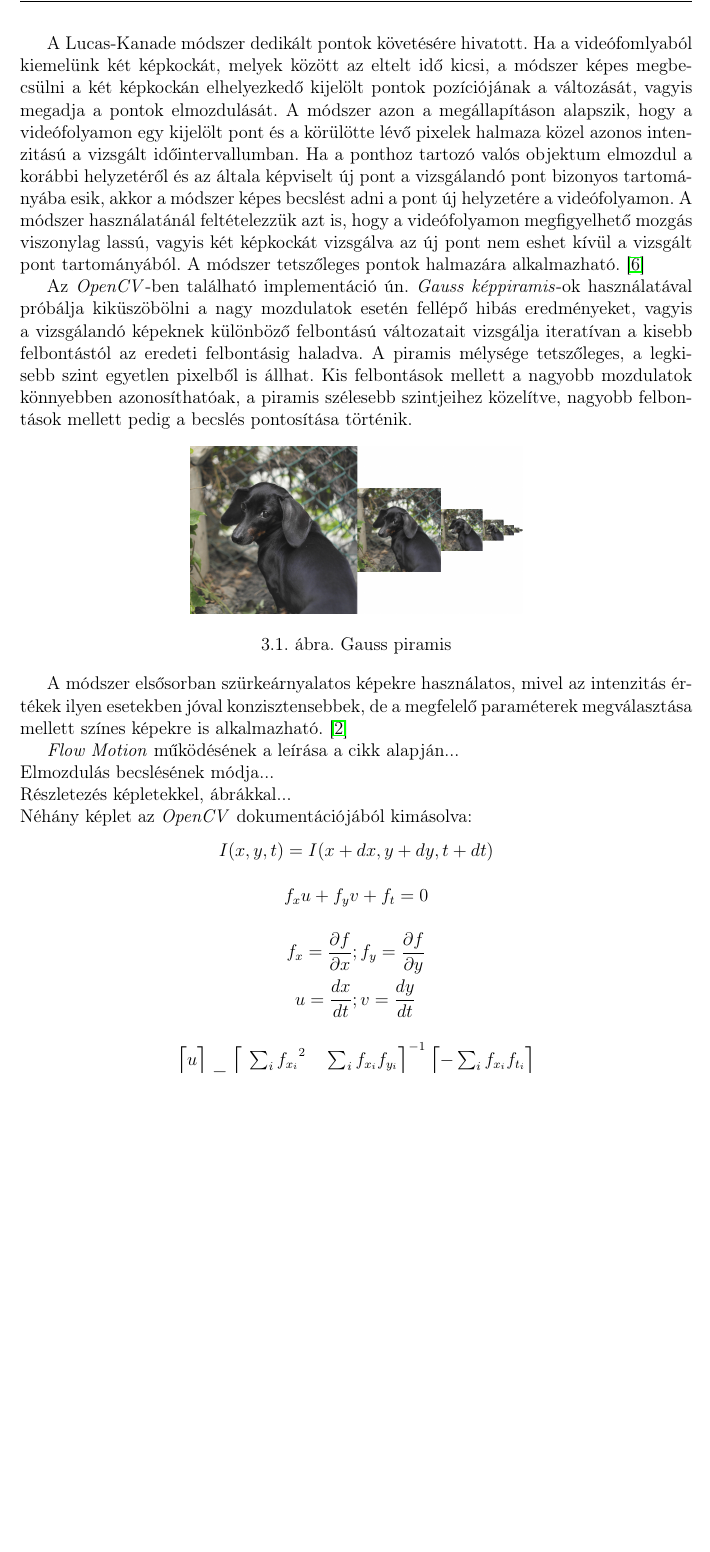
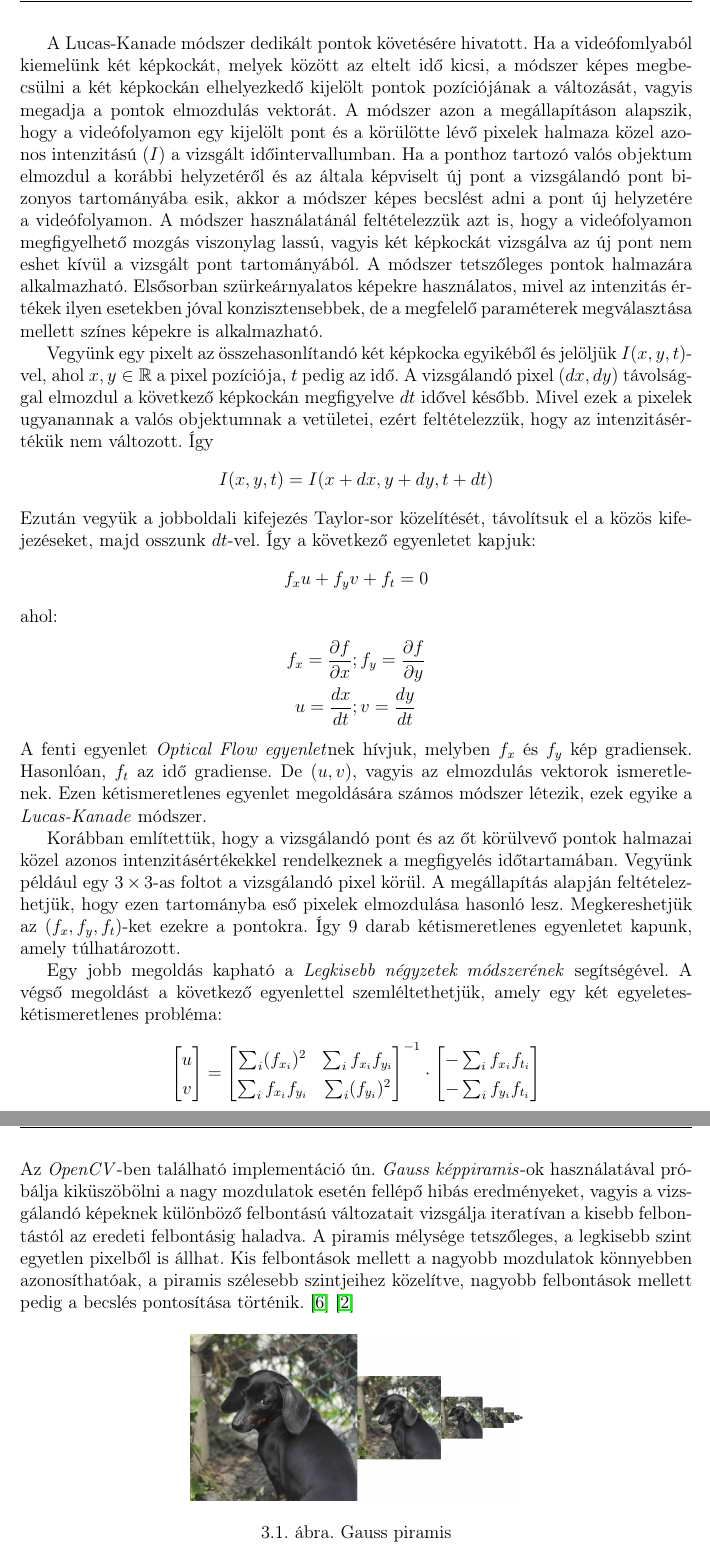
Before and after one commit to DanielNagy97/szakdolgozat, a LaTeX document (szakdolgozat/dolgozat.tex, which reads szakdolgozat/chapters/3_gestures.tex): part of page 14 of 31 before the commit and two parts of pages 14 and 15 of 31 after it, the two joined at a grey line, cut so that both start at the same text, the shorter picture padded with empty space. Compiled offline with pdfLaTeX.

Commit message:
optical flow correction

```diff
--- a/szakdolgozat/chapters/3_gestures.tex
+++ b/szakdolgozat/chapters/3_gestures.tex
@@ -17,9 +17,30 @@ A szoftver használata közben a prezentáló személy különféle gesztusok se
 
 Az elmozdulás becslésére az ún. \textit{Motion-Flow} technikák tűntek a legalkalmasabbnak. Egy kiemelkedő és széles körben elterjedt eljárás a Bruce D. Lucas és Takeo Kanade által kidolgozott módszer, melynek implementálása az \textit{OpenCV}-ben is megtalálható.
 
-A Lucas-Kanade módszer dedikált pontok követésére hivatott. Ha a videófomlyaból kiemelünk két képkockát, melyek között az eltelt idő kicsi, a módszer képes megbecsülni a két képkockán elhelyezkedő kijelölt pontok pozíciójának a változását, vagyis megadja a pontok elmozdulását. A módszer azon a megállapításon alapszik, hogy a videófolyamon egy kijelölt pont és a körülötte lévő pixelek halmaza közel azonos intenzitású a vizsgált időintervallumban. Ha a ponthoz tartozó valós objektum elmozdul a korábbi helyzetéről és az általa képviselt új pont a vizsgálandó pont bizonyos tartományába esik, akkor a módszer képes becslést adni a pont új helyzetére a videófolyamon. A módszer használatánál feltételezzük azt is, hogy a videófolyamon megfigyelhető mozgás viszonylag lassú, vagyis két képkockát vizsgálva az új pont nem eshet kívül a vizsgált pont tartományából. A módszer tetszőleges pontok halmazára alkalmazható. \cite{lucas1981iterative}
+A Lucas-Kanade módszer dedikált pontok követésére hivatott. Ha a videófomlyaból kiemelünk két képkockát, melyek között az eltelt idő kicsi, a módszer képes megbecsülni a két képkockán elhelyezkedő kijelölt pontok pozíciójának a változását, vagyis megadja a pontok elmozdulás vektorát. A módszer azon a megállapításon alapszik, hogy a videófolyamon egy kijelölt pont és a körülötte lévő pixelek halmaza közel azonos intenzitású $(I)$ a vizsgált időintervallumban. Ha a ponthoz tartozó valós objektum elmozdul a korábbi helyzetéről és az általa képviselt új pont a vizsgálandó pont bizonyos tartományába esik, akkor a módszer képes becslést adni a pont új helyzetére a videófolyamon. A módszer használatánál feltételezzük azt is, hogy a videófolyamon megfigyelhető mozgás viszonylag lassú, vagyis két képkockát vizsgálva az új pont nem eshet kívül a vizsgált pont tartományából. A módszer tetszőleges pontok halmazára alkalmazható. Elsősorban szürkeárnyalatos képekre használatos, mivel az intenzitás értékek ilyen esetekben jóval konzisztensebbek, de a megfelelő paraméterek megválasztása mellett színes képekre is alkalmazható.
 
-Az \textit{OpenCV}-ben található implementáció ún. \textit{Gauss képpiramis}-ok használatával próbálja kiküszöbölni a nagy mozdulatok esetén fellépő hibás eredményeket, vagyis a vizsgálandó képeknek különböző felbontású változatait vizsgálja iteratívan a kisebb felbontástól az eredeti felbontásig haladva. A piramis mélysége tetszőleges, a legkisebb szint egyetlen pixelből is állhat. Kis felbontások mellett a nagyobb mozdulatok könnyebben azonosíthatóak, a piramis szélesebb szintjeihez közelítve, nagyobb felbontások mellett pedig a becslés pontosítása történik.
+Vegyünk egy pixelt az összehasonlítandó két képkocka egyikéből és jelöljük $I(x,y,t)$-vel, ahol $x,y \in \mathbb{R}$ a pixel pozíciója, $t$ pedig az idő. A vizsgálandó pixel $(dx, dy)$ távolsággal elmozdul a következő képkockán megfigyelve $dt$ idővel később. Mivel ezek a pixelek ugyanannak a valós objektumnak a vetületei, ezért feltételezzük, hogy az intenzitásértékük nem változott. Így
+\begin{align*}
+I(x,y,t) = I(x+dx,y+dy,t+dt)
+\end{align*}
+Ezután vegyük a jobboldali kifejezés Taylor-sor közelítését, távolítsuk el a közös kifejezéseket, majd osszunk $dt$-vel. Így a következő egyenletet kapjuk:
+\begin{align*}
+f_xu+f_yv+f_t=0
+\end{align*}
+ahol:
+\begin{align*}
+f_x = \frac{\partial f}{\partial x} &; f_y = \frac{\partial f}{\partial y}\\
+u = \frac{dx}{dt} &; v = \frac{dy}{dt}
+\end{align*}
+A fenti egyenlet \textit{Optical Flow egyenlet}nek hívjuk, melyben $f_x$ és $f_y$ kép gradiensek. Hasonlóan, $f_t$ az idő gradiense. De $(u,v)$, vagyis az elmozdulás vektorok ismeretlenek. Ezen kétismeretlenes egyenlet megoldására számos módszer létezik, ezek egyike a \textit{Lucas-Kanade} módszer.
+
+Korábban említettük, hogy a vizsgálandó pont és az őt körülvevő pontok halmazai közel azonos intenzitásértékekkel rendelkeznek a megfigyelés időtartamában. Vegyünk például egy $3 \times 3$-as foltot a vizsgálandó pixel körül. A megállapítás alapján feltételezhetjük, hogy ezen tartományba eső pixelek elmozdulása hasonló lesz. Megkereshetjük az $(f_x,f_y,f_t)$-ket ezekre a pontokra. Így 9 darab kétismeretlenes egyenletet kapunk, amely túlhatározott.
+
+Egy jobb megoldás kapható a \textit{Legkisebb négyzetek módszerének} segítségével. A végső megoldást a következő egyenlettel szemléltethetjük, amely egy két egyeletes-kétismeretlenes probléma:
+\begin{align*}
+\bmatrix u \\ v \endbmatrix = {\bmatrix \sum_{i}(f_{x_i})^2 & \sum_{i}f_{x_i}f_{y_i}\\ \sum_{i}f_{x_i}f_{y_i} & \sum_{i}(f_{y_i})^2 \endbmatrix}^{-1} \cdot \bmatrix -\sum_{i}f_{x_i}f_{t_i} \\ -\sum_{i}f_{y_i}f_{t_i} \endbmatrix
+\end{align*}
+Az \textit{OpenCV}-ben található implementáció ún. \textit{Gauss képpiramis}-ok használatával próbálja kiküszöbölni a nagy mozdulatok esetén fellépő hibás eredményeket, vagyis a vizsgálandó képeknek különböző felbontású változatait vizsgálja iteratívan a kisebb felbontástól az eredeti felbontásig haladva. A piramis mélysége tetszőleges, a legkisebb szint egyetlen pixelből is állhat. Kis felbontások mellett a nagyobb mozdulatok könnyebben azonosíthatóak, a piramis szélesebb szintjeihez közelítve, nagyobb felbontások mellett pedig a becslés pontosítása történik. \cite{lucas1981iterative} \cite{bradski2008learning}
 
 \begin{figure}[h]
 \centering
@@ -27,27 +48,6 @@ Az \textit{OpenCV}-ben található implementáció ún. \textit{Gauss képpirami
 \caption{Gauss piramis}
 \label{fig:gausspyramid}
 \end{figure}
-
-A módszer elsősorban szürkeárnyalatos képekre használatos, mivel az intenzitás értékek ilyen esetekben jóval konzisztensebbek, de a megfelelő paraméterek megválasztása mellett színes képekre is alkalmazható. \cite{bradski2008learning}
-
-\textit{Flow Motion} működésének a leírása a cikk alapján...\\
-Elmozdulás becslésének módja...\\
-Részletezés képletekkel, ábrákkal...\\
-Néhány képlet az \textit{OpenCV} dokumentációjából kimásolva:
-% https://docs.opencv.org/4.1.1/d4/dee/tutorial_optical_flow.html
-\begin{align*}
-I(x,y,t) = I(x+dx,y+dy,t+dt)
-\end{align*}
-\begin{align*}
-f_xu+f_yv+f_t=0
-\end{align*}
-\begin{align*}
-f_x = \frac{\partial f}{\partial x} &; f_y = \frac{\partial f}{\partial y}\\
-u = \frac{dx}{dt} &; v = \frac{dy}{dt}
-\end{align*}
-\begin{align*}
-\bmatrix u \\ v \endbmatrix = {\bmatrix {\sum_{i}f_{x_i}}^2 & \sum_{i}f_{x_i}f_{y_i}\\ \sum_{i}f_{x_i}f_{y_i} & {\sum_{i}f_{y_i}}^2 \endbmatrix}^{-1} \bmatrix -\sum_{i}f_{x_i}f_{t_i} \\ -\sum_{i}f_{y_i}f_{t_i} \endbmatrix
-\end{align*}
 
 A módszer \textit{Spare Optical-Flow}-t valósít meg, vagyis egymástól különálló pontokat vizsgál, ellentétben a \textit{Dense Optical-Flow} módszerekkel, melyek a teljes kép vizsgálatával számolják ki az elmozdulás vektorokat. \cite{bradski2008learning} Az utóbbi módszerek számításigénye kifejezetten magas. Valós idejű alkalmazás esetén problémákba ütközhetünk gyengébb hardverek esetében. A mozgás valós idejű detektálására a \textit{Spare Optical-Flow} módszerek is kielégítő eredményekkel szolgálnak, néhány trükk alkalmazása mellett. Ilyenek például a már említett \textit{kép-piramisok} használata a gyors mozgások pontos követésére és a vizsgálandó pontok kijelölésének a stratégiája is. A pontok kijelöléséhez egy rácsszerkezet használatát gondoltam a legmegfelelőbbnek, ahol a pontok a rács metszéspontjaiban helyezkednek el. A képtartományt ily módon egyenletesen fedik le a pontok.
 
```
